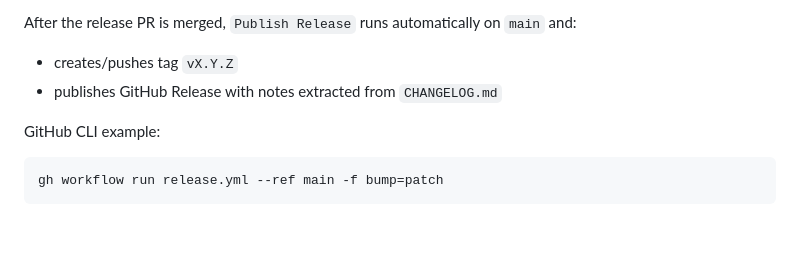
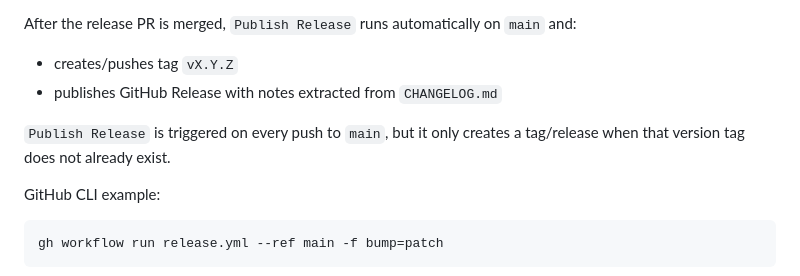
Before and after one commit to mdiener21/personal-kanban, a Markdown page: README.md, the part around the change. Drawn GitHub-style; blank space fills up the shorter version.

Commit message:
Clarify publish-release trigger behavior in README

````diff
--- a/README.md
+++ b/README.md
@@ -112,6 +112,8 @@ After the release PR is merged, `Publish Release` runs automatically on `main` a
 - creates/pushes tag `vX.Y.Z`
 - publishes GitHub Release with notes extracted from `CHANGELOG.md`
 
+`Publish Release` is triggered on every push to `main`, but it only creates a tag/release when that version tag does not already exist.
+
 GitHub CLI example:
 
 ```bash
````
